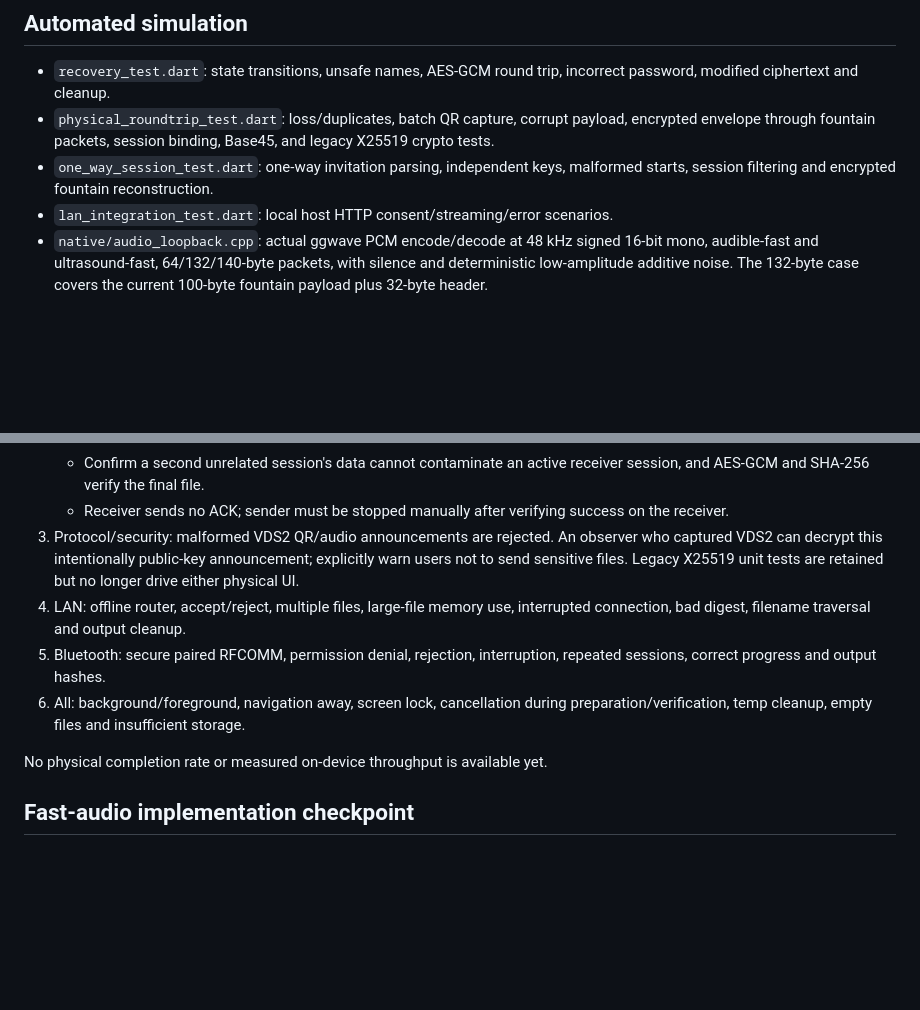
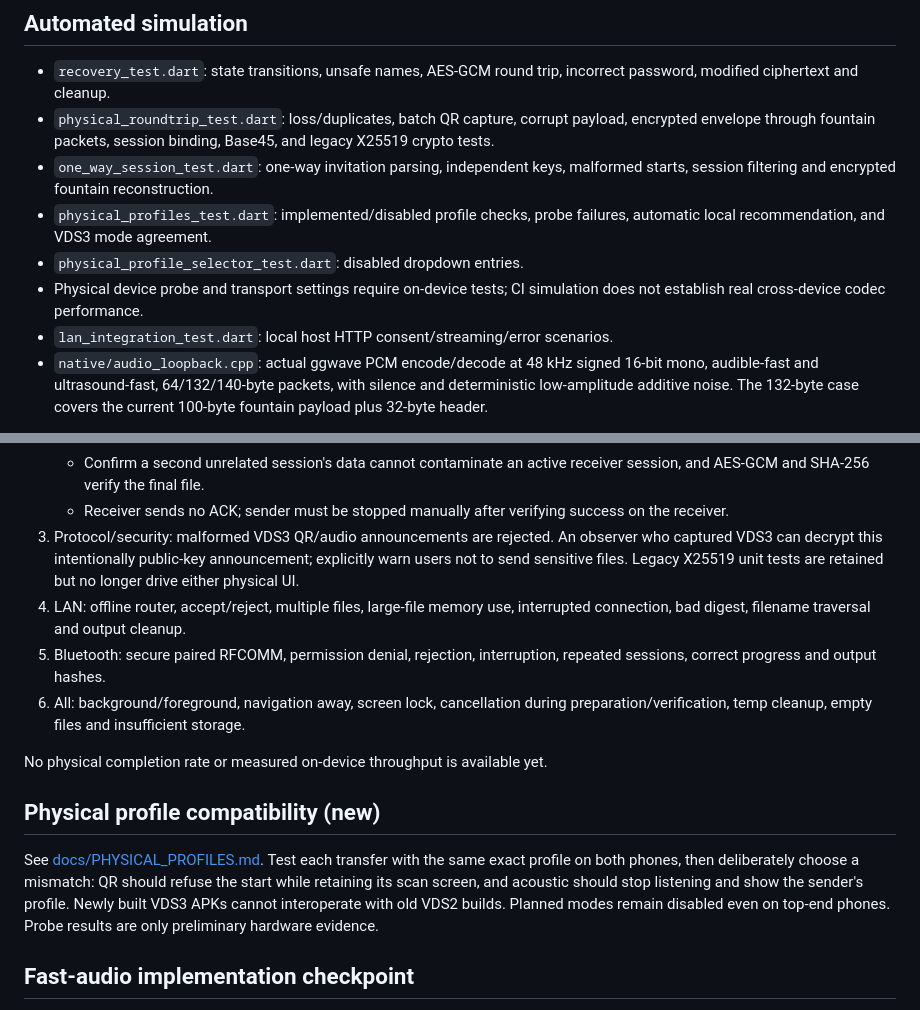
Before and after one commit to MahmoudAbiad/ViaDrop, a Markdown page: TESTING.md, 2 parts joined by grey strips. GitHub-like rendering; blank space fills up the shorter version.

Commit message:
docs: describe profile-gated QR/audio transport and compatibility checks

```diff
--- a/TESTING.md
+++ b/TESTING.md
@@ -9,6 +9,11 @@
   legacy X25519 crypto tests.
 - `one_way_session_test.dart`: one-way invitation parsing, independent keys,
   malformed starts, session filtering and encrypted fountain reconstruction.
+- `physical_profiles_test.dart`: implemented/disabled profile checks, probe
+  failures, automatic local recommendation, and VDS3 mode agreement.
+- `physical_profile_selector_test.dart`: disabled dropdown entries.
+- Physical device probe and transport settings require on-device tests; CI
+  simulation does not establish real cross-device codec performance.
 - `lan_integration_test.dart`: local host HTTP consent/streaming/error scenarios.
 - `native/audio_loopback.cpp`: actual ggwave PCM encode/decode at 48 kHz signed
   16-bit mono, audible-fast and ultrasound-fast, 64/132/140-byte packets, with
@@ -44,8 +49,8 @@ commit, APK hash, channel, mode, input/output SHA-256, elapsed time and outcome.
      receiver session, and AES-GCM and SHA-256 verify the final file.
    - Receiver sends no ACK; sender must be stopped manually after verifying
      success on the receiver.
-3. Protocol/security: malformed VDS2 QR/audio announcements are rejected.
-   An observer who captured VDS2 can decrypt this intentionally public-key
+3. Protocol/security: malformed VDS3 QR/audio announcements are rejected.
+   An observer who captured VDS3 can decrypt this intentionally public-key
    announcement; explicitly warn users not to send sensitive files. Legacy
    X25519 unit tests are retained but no longer drive either physical UI.
 4. LAN: offline router, accept/reject, multiple files, large-file memory use,
@@ -56,6 +61,15 @@ commit, APK hash, channel, mode, input/output SHA-256, elapsed time and outcome.
    preparation/verification, temp cleanup, empty files and insufficient storage.
 
 No physical completion rate or measured on-device throughput is available yet.
+
+## Physical profile compatibility (new)
+
+See [docs/PHYSICAL_PROFILES.md](docs/PHYSICAL_PROFILES.md). Test each transfer
+with the same exact profile on both phones, then deliberately choose a mismatch:
+QR should refuse the start while retaining its scan screen, and acoustic should
+stop listening and show the sender's profile. Newly built VDS3 APKs cannot
+interoperate with old VDS2 builds. Planned modes remain disabled even on
+top-end phones. Probe results are only preliminary hardware evidence.
 
 ## Fast-audio implementation checkpoint
 
```
